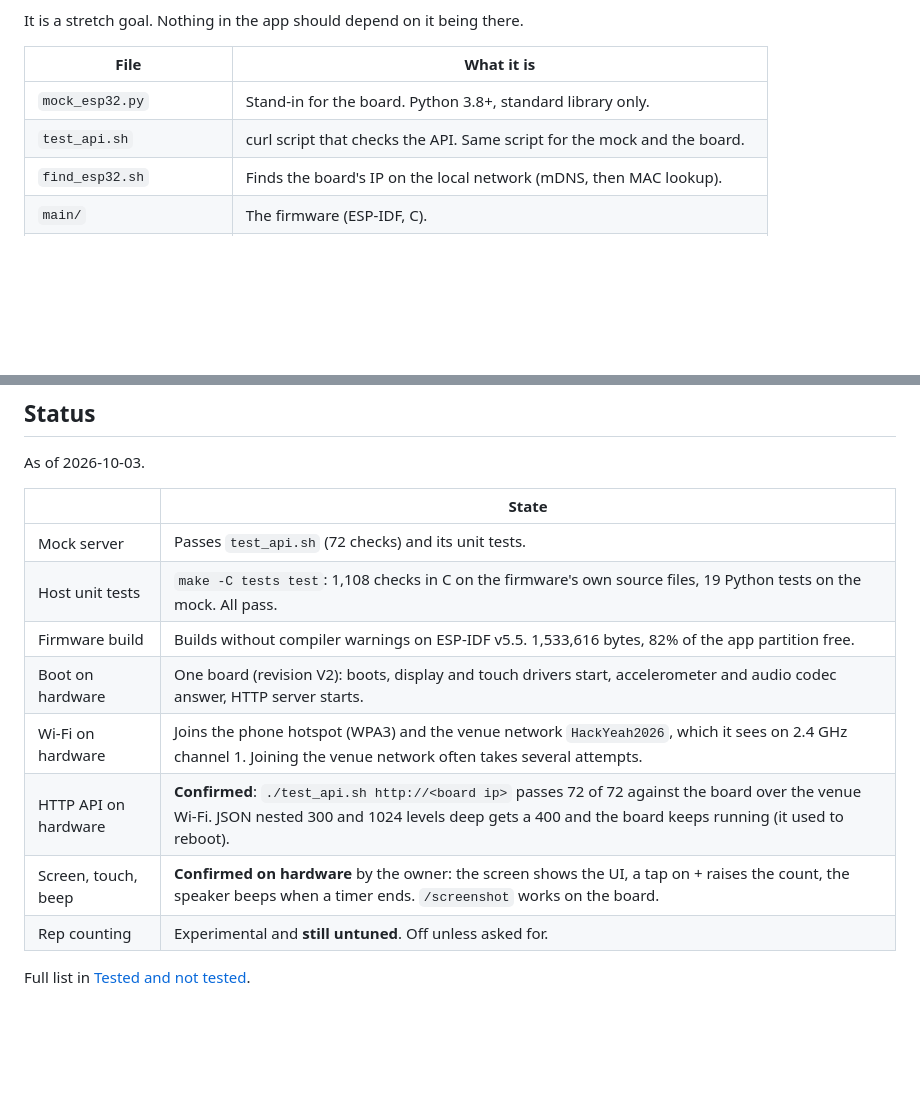
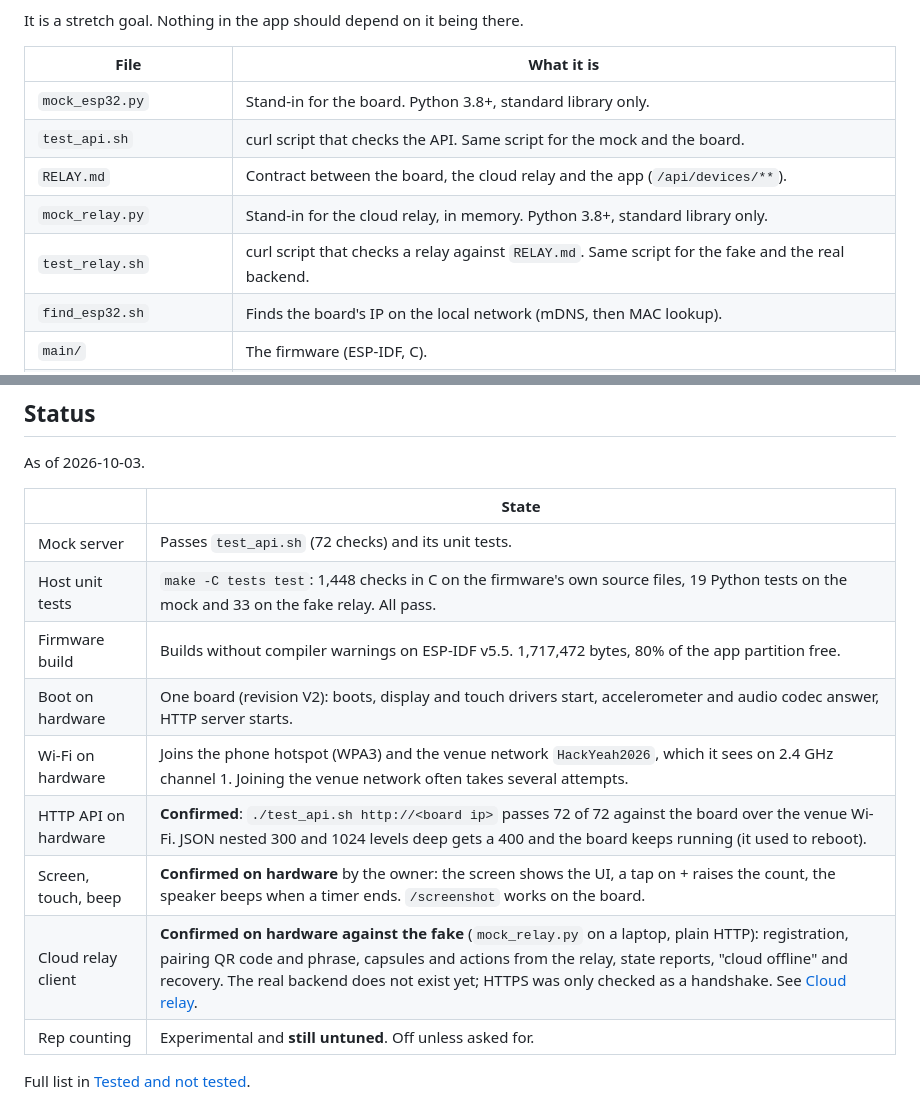
Before and after one commit to Akshaz7/capsules-harmonyos, a Markdown page: esp32-companion/README.md, 2 parts joined by grey strips. GitHub-like rendering; blank space fills up the shorter version.

```diff
--- a/esp32-companion/README.md
+++ b/esp32-companion/README.md
@@ -11,6 +11,9 @@ It is a stretch goal. Nothing in the app should depend on it being there.
 | --- | --- |
 | `mock_esp32.py` | Stand-in for the board. Python 3.8+, standard library only. |
 | `test_api.sh` | curl script that checks the API. Same script for the mock and the board. |
+| `RELAY.md` | Contract between the board, the cloud relay and the app (`/api/devices/**`). |
+| `mock_relay.py` | Stand-in for the cloud relay, in memory. Python 3.8+, standard library only. |
+| `test_relay.sh` | curl script that checks a relay against `RELAY.md`. Same script for the fake and the real backend. |
 | `find_esp32.sh` | Finds the board's IP on the local network (mDNS, then MAC lookup). |
 | `main/` | The firmware (ESP-IDF, C). |
 | `main/secrets.h.example` | Template for the Wi-Fi credentials (`main/secrets.h` is git-ignored). |
@@ -24,12 +27,13 @@ As of 2026-10-03.
 | | State |
 | --- | --- |
 | Mock server | Passes `test_api.sh` (72 checks) and its unit tests. |
-| Host unit tests | `make -C tests test`: 1,108 checks in C on the firmware's own source files, 19 Python tests on the mock. All pass. |
-| Firmware build | Builds without compiler warnings on ESP-IDF v5.5. 1,533,616 bytes, 82% of the app partition free. |
+| Host unit tests | `make -C tests test`: 1,448 checks in C on the firmware's own source files, 19 Python tests on the mock and 33 on the fake relay. All pass. |
+| Firmware build | Builds without compiler warnings on ESP-IDF v5.5. 1,717,472 bytes, 80% of the app partition free. |
 | Boot on hardware | One board (revision V2): boots, display and touch drivers start, accelerometer and audio codec answer, HTTP server starts. |
 | Wi-Fi on hardware | Joins the phone hotspot (WPA3) and the venue network `HackYeah2026`, which it sees on 2.4 GHz channel 1. Joining the venue network often takes several attempts. |
 | HTTP API on hardware | **Confirmed**: `./test_api.sh http://<board ip>` passes 72 of 72 against the board over the venue Wi-Fi. JSON nested 300 and 1024 levels deep gets a 400 and the board keeps running (it used to reboot). |
 | Screen, touch, beep | **Confirmed on hardware** by the owner: the screen shows the UI, a tap on + raises the count, the speaker beeps when a timer ends. `/screenshot` works on the board. |
+| Cloud relay client | **Confirmed on hardware against the fake** (`mock_relay.py` on a laptop, plain HTTP): registration, pairing QR code and phrase, capsules and actions from the relay, state reports, "cloud offline" and recovery. The real backend does not exist yet; HTTPS was only checked as a handshake. See [Cloud relay](#cloud-relay). |
 | Rep counting | Experimental and **still untuned**. Off unless asked for. |
 
 Full list in [Tested and not tested](#tested-and-not-tested).
```
Also changed, not shown: other parts of esp32-companion/README.md (+56 -0 lines), esp32-companion/RELAY.md (added, +252 -0 lines).
